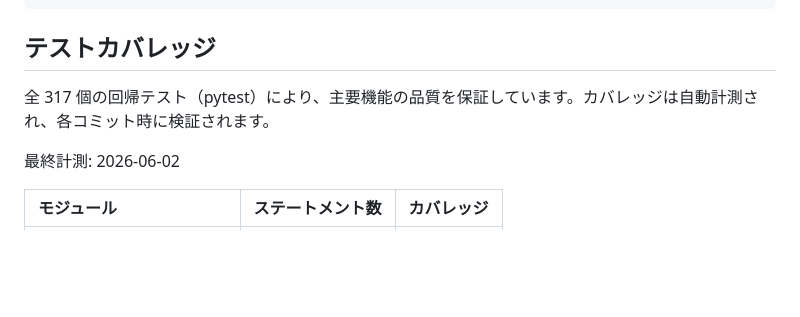
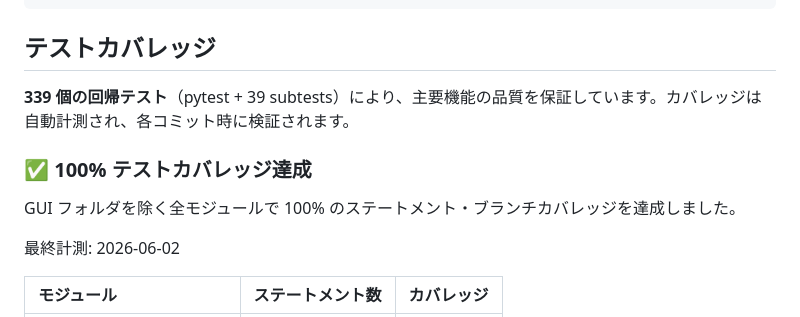
Before and after one commit to katoy/study-gemini-3, a Markdown page: radio/README.md, the part around the change. GitHub-like rendering; blank space fills up the shorter version.

Commit message:
docs: README.md テストカバレッジセクションを 100% 達成で更新
- テスト数を 317 → 339 (+ 39 subtests) に更新
- 100% テストカバレッジ達成を明記
- GUI 除外の理由を追記

Co-Authored-By: Claude Haiku 4.5 <noreply@anthropic.com>

```diff
--- a/radio/README.md
+++ b/radio/README.md
@@ -248,7 +248,11 @@ radio/
 
 ## テストカバレッジ
 
-全 317 個の回帰テスト（pytest）により、主要機能の品質を保証しています。カバレッジは自動計測され、各コミット時に検証されます。
+**339 個の回帰テスト**（pytest + 39 subtests）により、主要機能の品質を保証しています。カバレッジは自動計測され、各コミット時に検証されます。
+
+### ✅ 100% テストカバレッジ達成
+
+GUI フォルダを除く全モジュールで 100% のステートメント・ブランチカバレッジを達成しました。
 
 <!-- COVERAGE-BEGIN -->
 最終計測: 2026-06-02
```
